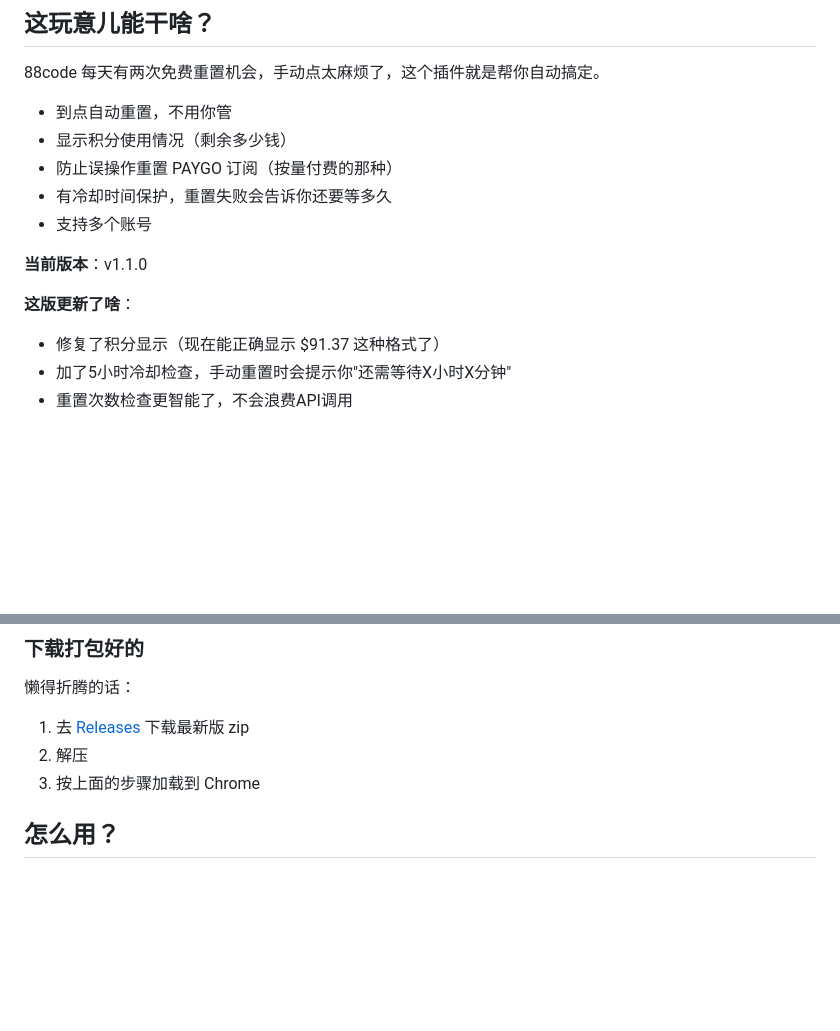
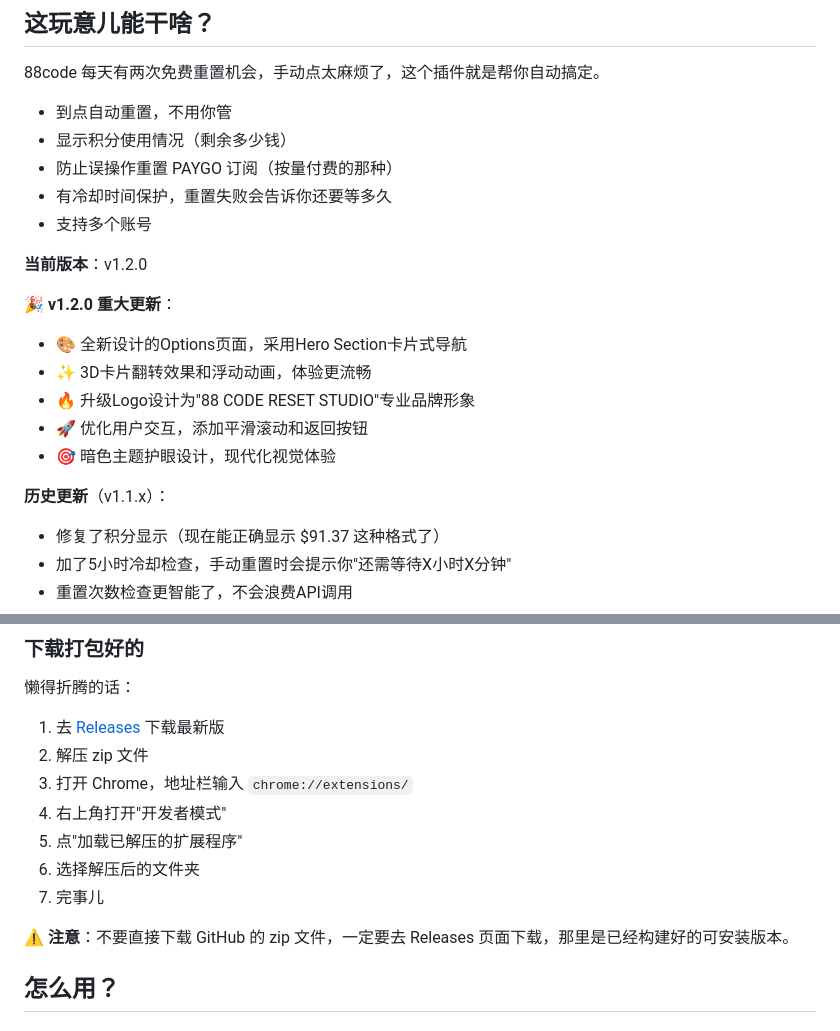
Before and after one commit to JackLFH/88code-smart-reset, a Markdown page: README.md, 2 parts joined by grey strips. GitHub-like rendering; blank space fills up the shorter version.

```diff
--- a/README.md
+++ b/README.md
@@ -16,9 +16,16 @@
 - 有冷却时间保护，重置失败会告诉你还要等多久
 - 支持多个账号
 
-**当前版本**：v1.1.0
+**当前版本**：v1.2.0
 
-**这版更新了啥**：
+**🎉 v1.2.0 重大更新**：
+- 🎨 全新设计的Options页面，采用Hero Section卡片式导航
+- ✨ 3D卡片翻转效果和浮动动画，体验更流畅
+- 🔥 升级Logo设计为"88 CODE RESET STUDIO"专业品牌形象
+- 🚀 优化用户交互，添加平滑滚动和返回按钮
+- 🎯 暗色主题护眼设计，现代化视觉体验
+
+**历史更新**（v1.1.x）：
 - 修复了积分显示（现在能正确显示 $91.37 这种格式了）
 - 加了5小时冷却检查，手动重置时会提示你"还需等待X小时X分钟"
 - 重置次数检查更智能了，不会浪费API调用
@@ -50,9 +57,15 @@ npm run build
 ### 下载打包好的
 
 懒得折腾的话：
-1. 去 [Releases](https://github.com/JackLFH/88code-smart-reset/releases) 下载最新版 zip
-2. 解压
-3. 按上面的步骤加载到 Chrome
+1. 去 [Releases](https://github.com/JackLFH/88code-smart-reset/releases) 下载最新版
+2. 解压 zip 文件
+3. 打开 Chrome，地址栏输入 `chrome://extensions/`
+4. 右上角打开"开发者模式"
+5. 点"加载已解压的扩展程序"
+6. 选择解压后的文件夹
+7. 完事儿
+
+**⚠️ 注意**：不要直接下载 GitHub 的 zip 文件，一定要去 Releases 页面下载，那里是已经构建好的可安装版本。
 
 ## 怎么用？
 
```
Also changed, not shown: INSTALL.md (added, +127 -0 lines).
